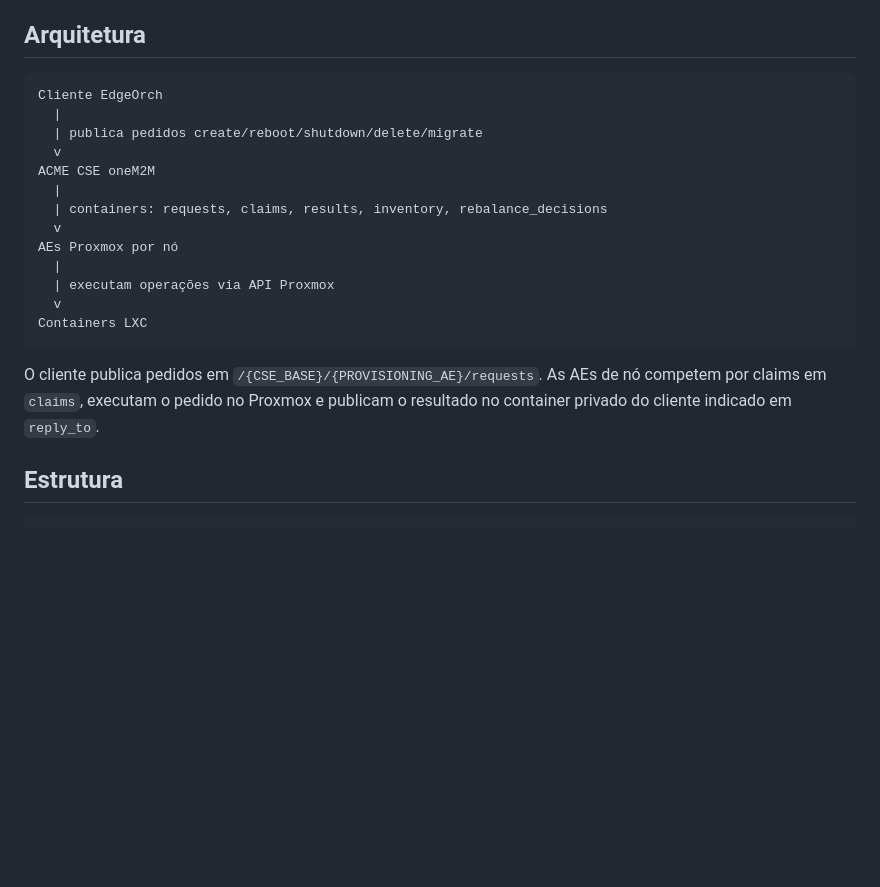
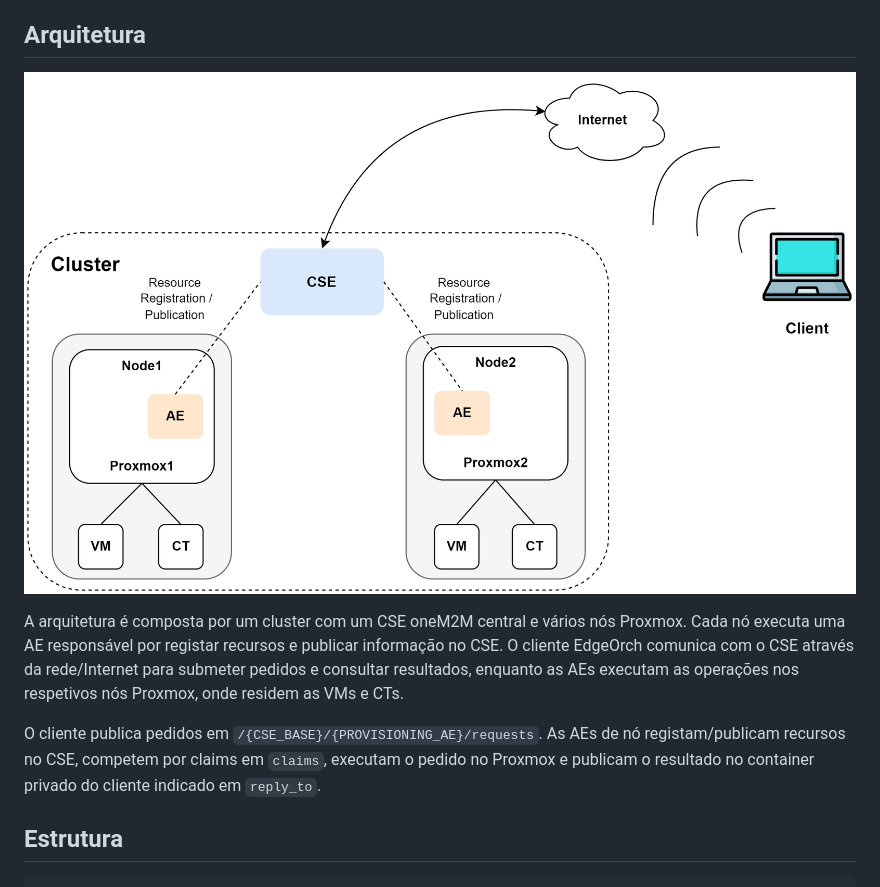
Before and after one commit to Miguellopesss/EdgeOrch, a Markdown page: README.md, the part around the change. Drawn GitHub-style; pictures changed too: edgeorch-architecture.png (added); blank space fills up the shorter version.

````diff
--- a/README.md
+++ b/README.md
@@ -15,23 +15,11 @@ EdgeOrch é uma plataforma de orquestração de containers LXC em nós Proxmox u
 
 ## Arquitetura
 
-```text
-Cliente EdgeOrch
-  |
-  | publica pedidos create/reboot/shutdown/delete/migrate
-  v
-ACME CSE oneM2M
-  |
-  | containers: requests, claims, results, inventory, rebalance_decisions
-  v
-AEs Proxmox por nó
-  |
-  | executam operações via API Proxmox
-  v
-Containers LXC
-```
+![Arquitetura EdgeOrch](edgeorch-architecture.png)
 
-O cliente publica pedidos em `/{CSE_BASE}/{PROVISIONING_AE}/requests`. As AEs de nó competem por claims em `claims`, executam o pedido no Proxmox e publicam o resultado no container privado do cliente indicado em `reply_to`.
+A arquitetura é composta por um cluster com um CSE oneM2M central e vários nós Proxmox. Cada nó executa uma AE responsável por registar recursos e publicar informação no CSE. O cliente EdgeOrch comunica com o CSE através da rede/Internet para submeter pedidos e consultar resultados, enquanto as AEs executam as operações nos respetivos nós Proxmox, onde residem as VMs e CTs.
+
+O cliente publica pedidos em `/{CSE_BASE}/{PROVISIONING_AE}/requests`. As AEs de nó registam/publicam recursos no CSE, competem por claims em `claims`, executam o pedido no Proxmox e publicam o resultado no container privado do cliente indicado em `reply_to`.
 
 ## Estrutura
 
````
